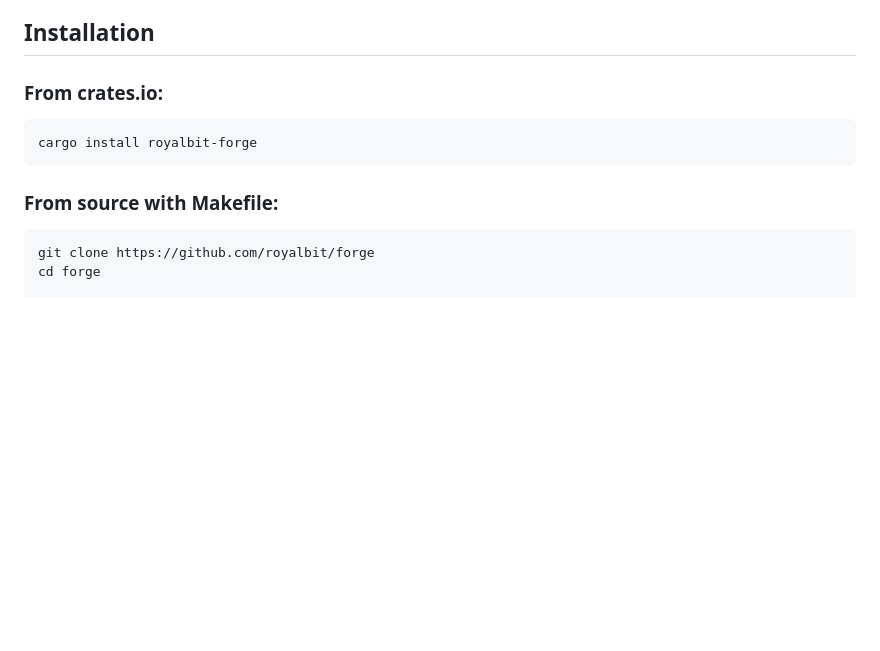
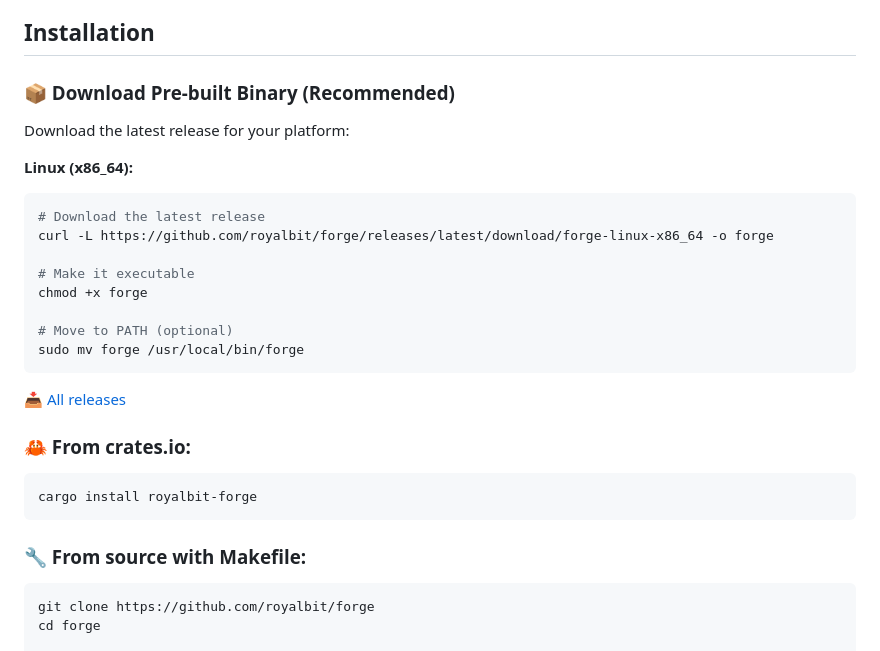
Before and after one commit to mollendorff-ai/forge, a Markdown page: README.md, the part around one of its changes. GitHub-like rendering; blank space fills up the shorter version.

Commit message:
Improve README with badges and pre-built binary instructions
- Add crates.io, downloads, license, and release badges
- Add pre-built binary download section as recommended install method
- Add emojis to installation section headers for better readability
- Link to GitHub releases for all available downloads

🤖 Generated with [Claude Code](https://claude.com/claude-code)

Co-Authored-By: Claude <noreply@anthropic.com>

````diff
--- a/README.md
+++ b/README.md
@@ -44,13 +49,31 @@ This tool was **built by AI, for AI-assisted workflows**. We practice what we pr
 
 ## Installation
 
-### From crates.io:
+### 📦 Download Pre-built Binary (Recommended)
+
+Download the latest release for your platform:
+
+**Linux (x86_64):**
+```bash
+# Download the latest release
+curl -L https://github.com/royalbit/forge/releases/latest/download/forge-linux-x86_64 -o forge
+
+# Make it executable
+chmod +x forge
+
+# Move to PATH (optional)
+sudo mv forge /usr/local/bin/forge
+```
+
+[📥 All releases](https://github.com/royalbit/forge/releases)
+
+### 🦀 From crates.io:
 
 ```bash
 cargo install royalbit-forge
 ```
 
-### From source with Makefile:
+### 🔧 From source with Makefile:
 
 ```bash
 git clone https://github.com/royalbit/forge
````
Also changed, not shown: other parts of README.md (+5 -0 lines).
